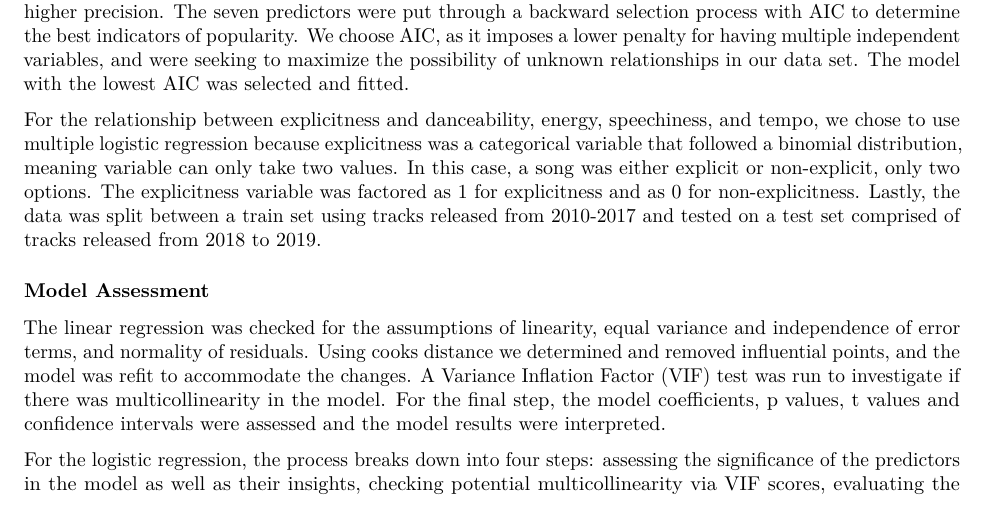
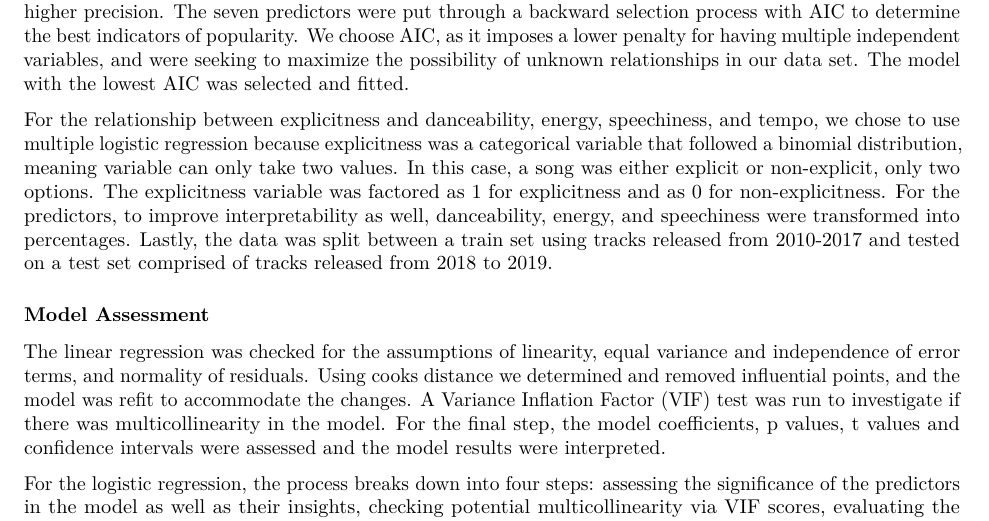
Before and after one commit to EricR401S/Modeling-Trends-for-Spotify-Songs, an R Markdown document (Final project report draft.Rmd): part of page 4 of 10, cut so that both start at the same text. Rendered offline with R 4.5, knitr and Pandoc, then LaTeX, with nearby package versions; some code elsewhere in the file could not run offline.

Commit message:
Cleaned the logistic model results section and fixed an error there.

```diff
--- a/Final project report draft.Rmd
+++ b/Final project report draft.Rmd
@@ -143,7 +143,7 @@ The original data set was cleaned so that only tracks and variables relevant to
 
 For the relationship between popularity and acousticness, danceability, energy, instrumentation, tempo, loudness, and speechiness, we used multiple linear regression. Popularity, the response variable, was regressed on the predictors. The predictors were mean centered to improve the interpretability of the model results, with an increase in any predictor causing a change to the average popularity of a song. Additionally, predictors energy, danceability, speechiness and instrumentalness were scaled because their values were recorded with higher precision. The seven predictors were put through a backward selection process with AIC to determine the best indicators of popularity. We choose AIC, as it imposes a lower penalty for having multiple independent variables, and were seeking to maximize the possibility of unknown relationships in our data set. The model with the lowest AIC was selected and fitted.
 
-For the relationship between explicitness and danceability, energy, speechiness, and tempo, we chose to use multiple logistic regression because explicitness was a categorical variable that followed a binomial distribution, meaning variable can only take two values. In this case, a song was either explicit or non-explicit, only two options. The explicitness variable was factored as 1 for explicitness and as 0 for non-explicitness. Lastly, the data was split between a train set using tracks released from 2010-2017 and tested on a test set comprised of tracks released from 2018 to 2019.
+For the relationship between explicitness and danceability, energy, speechiness, and tempo, we chose to use multiple logistic regression because explicitness was a categorical variable that followed a binomial distribution, meaning variable can only take two values. In this case, a song was either explicit or non-explicit, only two options. The explicitness variable was factored as 1 for explicitness and as 0 for non-explicitness. For the predictors, to improve interpretability as well, danceability, energy, and speechiness were transformed into percentages. Lastly, the data was split between a train set using tracks released from 2010-2017 and tested on a test set comprised of tracks released from 2018 to 2019.
 
 ###  Model Assessment
 
```
Also changed, not shown: Final project report draft.Rmd (2 more changed lines).
